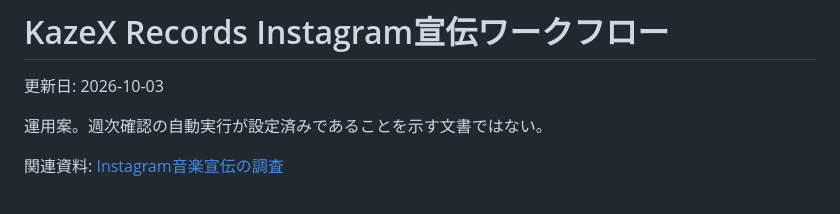
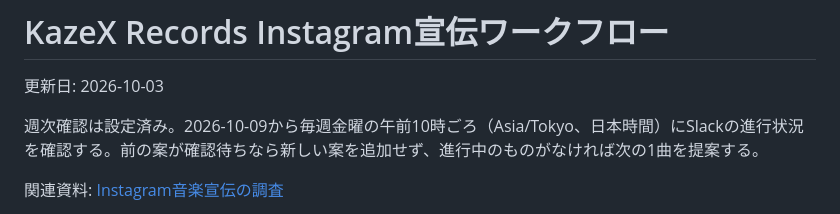
Before and after one commit to yo4e/kazex-catalog, a Markdown page: docs/INSTAGRAM_PROMOTION_WORKFLOW.md, the part around the change. GitHub-like rendering.

Commit message:
docs: record confirmed Friday promotion review schedule

```diff
--- a/docs/INSTAGRAM_PROMOTION_WORKFLOW.md
+++ b/docs/INSTAGRAM_PROMOTION_WORKFLOW.md
@@ -2,7 +2,7 @@
 
 更新日: 2026-10-03
 
-運用案。週次確認の自動実行が設定済みであることを示す文書ではない。
+週次確認は設定済み。2026-10-09から毎週金曜の午前10時ごろ（Asia/Tokyo、日本時間）にSlackの進行状況を確認する。前の案が確認待ちなら新しい案を追加せず、進行中のものがなければ次の1曲を提案する。
 
 関連資料: [Instagram音楽宣伝の調査](INSTAGRAM_PROMOTION_RESEARCH_2026-10-03.md)
 
```
